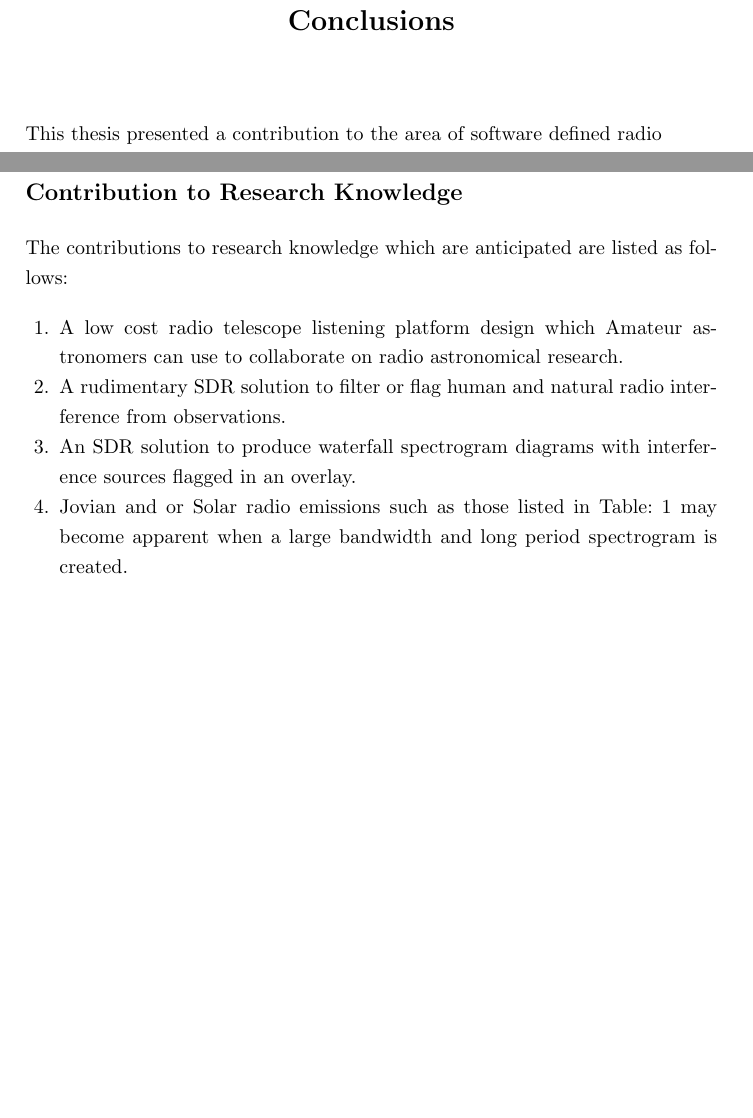
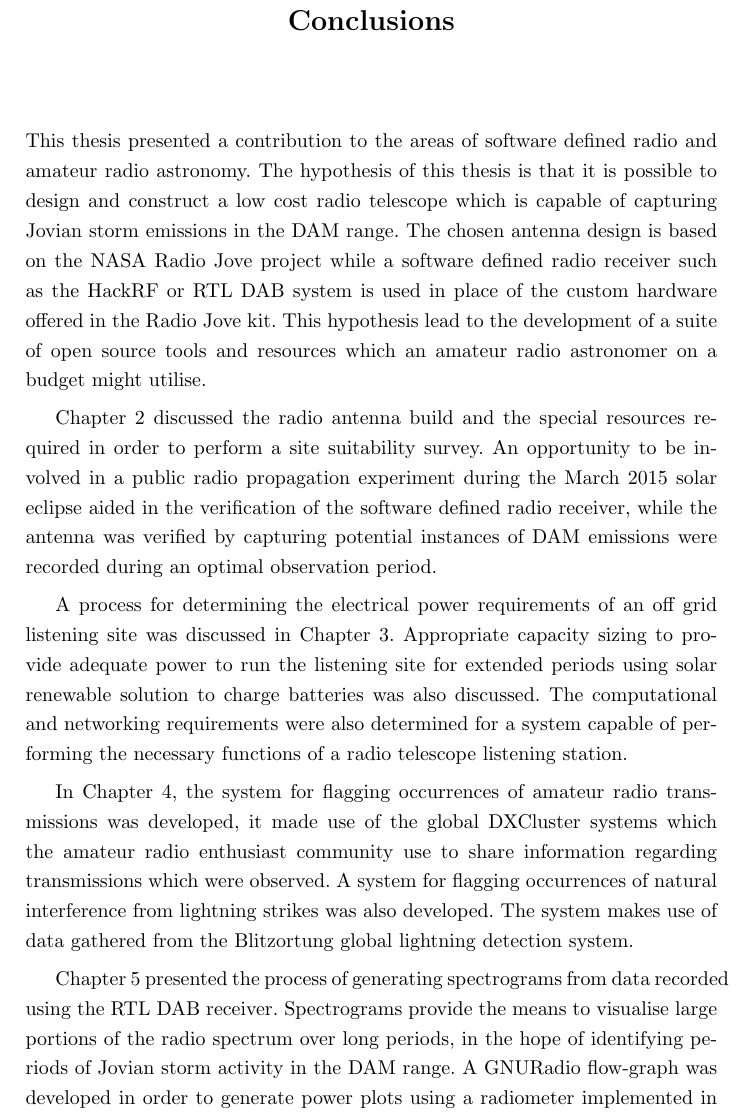
Before and after one commit to davidkirwan/software_defined_radio_telescope, a LaTeX thesis (documentation/dissertation/david_kirwan_00346128_dissertation.tex): two parts of pages 61 and 62 of 70 before the commit and part of page 61 of 70 after it, the two joined at a grey line, cut so that both start at the same text, the shorter picture padded with empty space. Compiled offline with pdfLaTeX.

Commit message:
- Fleshing out conclusions, thesis appraisal and future work

```diff
--- a/documentation/dissertation/david_kirwan_00346128_dissertation.tex
+++ b/documentation/dissertation/david_kirwan_00346128_dissertation.tex
@@ -1622,7 +1622,12 @@ In the formula contained in Figure: \ref{fig:power_to_kelvin_formula}, $k$ is th
 
 %TODO Conclusions
 
-This thesis presented a contribution to the area of software defined radio
-
-
-In the initial proposal I conjectured at the potential pitfalls which would befall the project and hinder progress. I was not prepared for the inane problems which have so far caused the most trouble. Examples include the laptop USB ports being too slow to operate the HackRF at higher bandwidths. This forces me to sample at much narrower bandwidths which makes it very difficult to spot \gls{DAM} emissions as they often are bigger than my window of the radio spectrum. Another issue I have encountered so far is the antenna mounting poles are too large to fit in the car. To address this I had to reduce size by 25\%. This has reduced the potential configurations of the telescope to 10 ft, and 15 ft. This results in wasted observation opportunities as Jupiter can be at a point in the sky I cannot aim the telescope at.
+This thesis presented a contribution to the areas of software defined radio and amateur radio astronomy. The hypothesis of this thesis is that it is possible to design and construct a low cost radio telescope which is capable of capturing Jovian storm emissions in the \gls{DAM} range. The chosen antenna design is based on the NASA Radio Jove project while a software defined radio receiver such as the HackRF or RTL DAB system is used in place of the custom hardware offered in the Radio Jove kit. This hypothesis lead to the development of a suite of open source tools and resources which an amateur radio astronomer on a budget might utilise.
+
+Chapter 2 discussed the radio antenna build and the special resources required in order to perform a site suitability survey. An opportunity to be involved in a public radio propagation experiment during the March 2015 solar eclipse aided in the verification of the software defined radio receiver, while the antenna was verified by capturing potential instances of \gls{DAM} emissions were recorded during an optimal observation period.
+
+A process for determining the electrical power requirements of an off grid listening site was discussed in Chapter 3. Appropriate capacity sizing to provide adequate power to run the listening site for extended periods using solar renewable solution to charge batteries was also discussed. The computational and networking requirements were also determined for a system capable of performing the necessary functions of a radio telescope listening station.
+
+In Chapter 4, the system for flagging occurrences of amateur radio transmissions was developed, it made use of the global DXCluster systems which the amateur radio enthusiast community use to share information regarding transmissions which were observed. A system for flagging occurrences of natural interference from lightning strikes was also developed. The system makes use of data gathered from the Blitzortung global lightning detection system.
+
+Chapter 5 presented the process of generating spectrograms from data recorded using the RTL DAB receiver. Spectrograms provide the means to visualise large portions of the radio spectrum over long periods, in the hope of identifying periods of Jovian storm activity in the \gls{DAM} range. A GNURadio flow-graph was developed in order to generate power plots using a radiometer implemented in \gls{SDR}. Radiometers are used to measure the signal intensity of radio emissions and are a standard tool in the radio astronomer toolbox.
@@ -1639,18 +1643,3 @@ I am delighted to say I have lost no enthusiasm for the topic, after my experien
-\section*{Contribution to Research Knowledge}
-\addcontentsline{toc}{section}{Contribution to Research Knowledge}
-%A dissertation is a work of scholarly investigation that is grounded in the research literature and differs from a report or a book. It is judged on a prescribed set of academic criteria. Although the likely outcomes are tentative at the start of the program, it is useful to incorporate them into the research proposal to help focus the work program.
-
-%TODO Contributions to Research Knowledge
-
-The contributions to research knowledge which are anticipated are listed as follows:
-
-\begin{enumerate}
-  \item A low cost radio telescope listening platform design which Amateur astronomers can use to collaborate on radio astronomical research.
-  \item A rudimentary \gls{SDR} solution to filter or flag human and natural radio interference from observations.
-  \item An \gls{SDR} solution to produce waterfall spectrogram diagrams with interference sources flagged in an overlay.
-  \item Jovian and or Solar radio emissions such as those listed in Table: \ref{tab:dam_emissions} may become apparent when a large bandwidth and long period spectrogram is created.
-\end{enumerate}
-
 
 
 %
```
Also changed, not shown: documentation/dissertation/david_kirwan_00346128_dissertation.tex (11 more changed lines).
